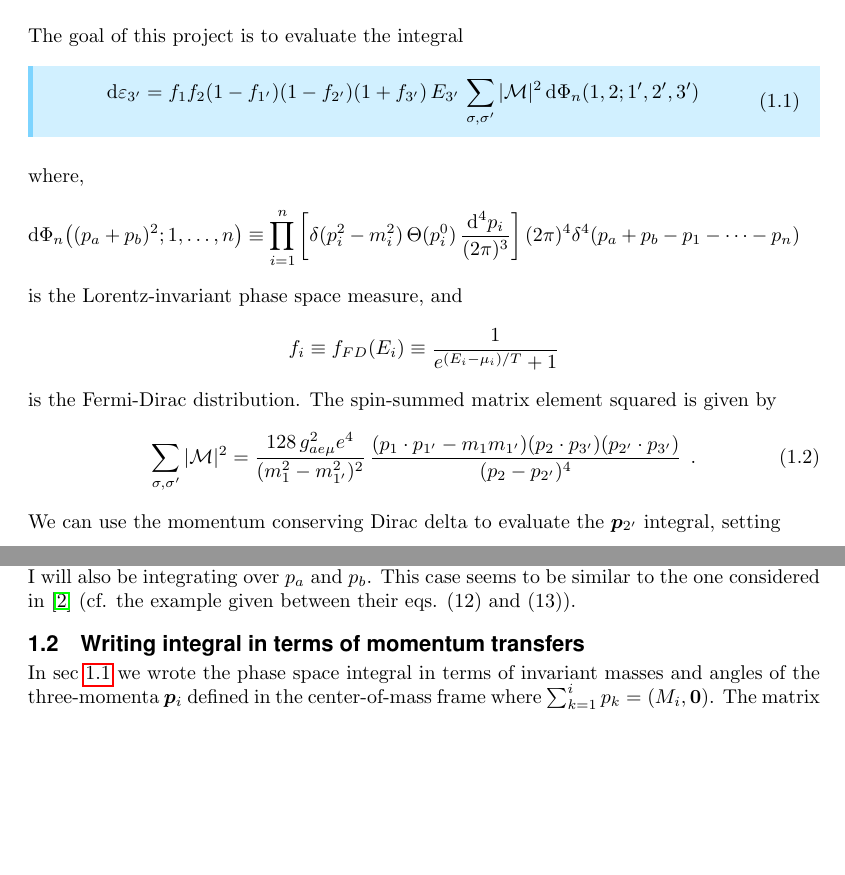
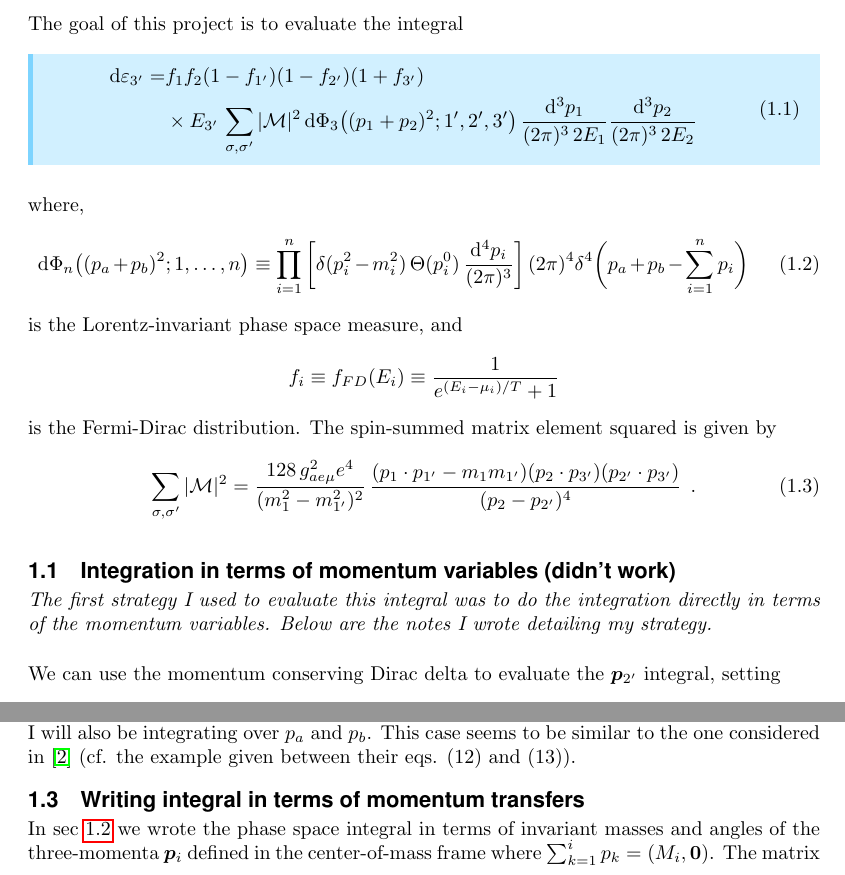
Before and after one commit to rayhagimoto/tex-neutron-star-cooling, a LaTeX document (main.tex, which reads neutron-star-cooling-1.tex): two parts of pages 2 and 4 of 8, joined at a grey line, cut so that both start at the same text, the shorter picture padded with empty space. Compiled offline with pdfLaTeX.

Commit message:
fixed typos added section header

```diff
--- a/neutron-star-cooling-1.tex
+++ b/neutron-star-cooling-1.tex
@@ -12,22 +12,30 @@ The goal of this project is to evaluate the integral
     \label{eq:emissivity-integral}
     \begin{aligned}
         \dd \varepsilon_{3'} =
-            f_1 f_2 (1 - f_{1'}) (1 - f_{2'}) (1 + f_{3'})
-            \, E_{3'} \,
+            & f_1 f_2 (1 - f_{1'}) (1 - f_{2'}) (1 + f_{3'}) \\
+            &\times E_{3'} \,
             \sum_{\sigma, \sigma'} | \mathcal{M} |^2 \,
-            \dd \Phi_n(1, 2; 1', 2', 3') \;
+            \dd \Phi_3 \big( (p_1 + p_2)^2; 1', 2', 3'\big)
+            \,
+            \frac{\dd^3 p_1}{(2\pi)^3\, 2 E_1}
+            \frac{\dd^3 p_2}{(2\pi)^3\, 2 E_2}
+            \;
     \end{aligned}
     \end{equation}
 \end{bluenv}
 where,
-\begin{equation*}
+\begin{equation}
+    \label{eq:LIPS}
     \dd \Phi_n \big((p_a + p_b)^2; 1, \ldots, n \big) \equiv
     \prod_{i=1}^{n}
     \bigg[
          \delta (p_i^2 - m_i^2) \, \Theta(p_i^0) \,
         \frac{\dd^4 p_i}{(2\pi)^3}
-    \bigg] \, (2\pi)^4 \delta^4(p_a + p_b - p_1 - \cdots - p_n) \quad
-\end{equation*}
+    \bigg] \, (2\pi)^4 \delta^4
+    \bigg(
+        p_a + p_b - \sum_{i=1}^{n} p_i
+    \bigg) \quad
+\end{equation}
 is the Lorentz-invariant phase space measure, and
 \begin{equation*}
     f_i \equiv f_{FD}(E_i) \equiv \frac{1}{e^{(E_i - \mu_i)/T} + 1}
@@ -48,6 +56,10 @@ The spin-summed matrix element squared is given by
             (p_2 - p_{2'})^4
         } \; \, .
 \end{equation}
+
+\subsec{Integration in terms of momentum variables (didn't work)}
+\emph{The first strategy I used to evaluate this integral was to do the integration directly in terms of the momentum variables. Below are the notes I wrote detailing my strategy.}
+
 We can use the momentum conserving Dirac delta to evaluate the $\bm{p}_{2'}$ integral, setting
 \begin{align}
     \bm{p}_{2'} = \bm{p}_{1} + \bm{p}_{2} - \bm{p}_{1'} - \bm{p}_{3'}.
```
Also changed, not shown: main.pdf.
